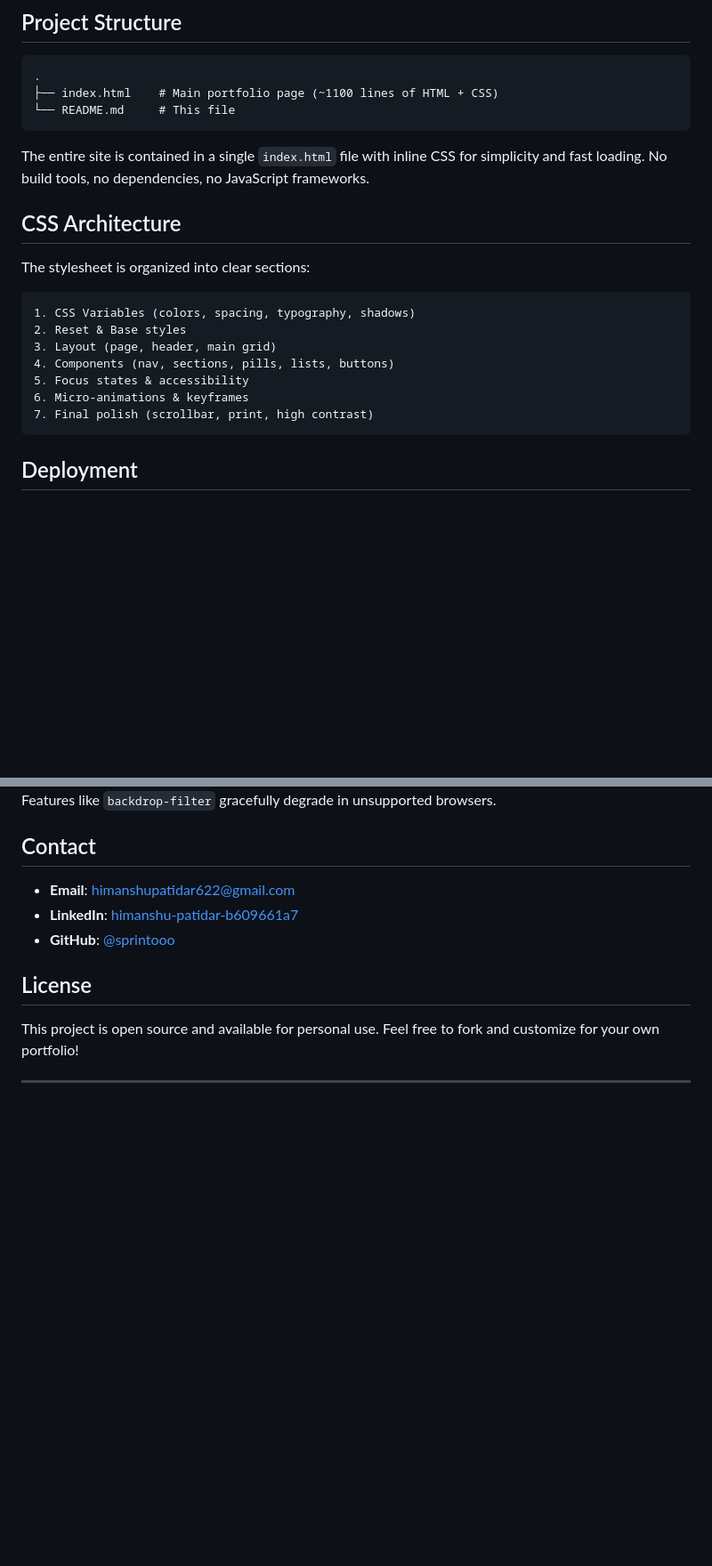
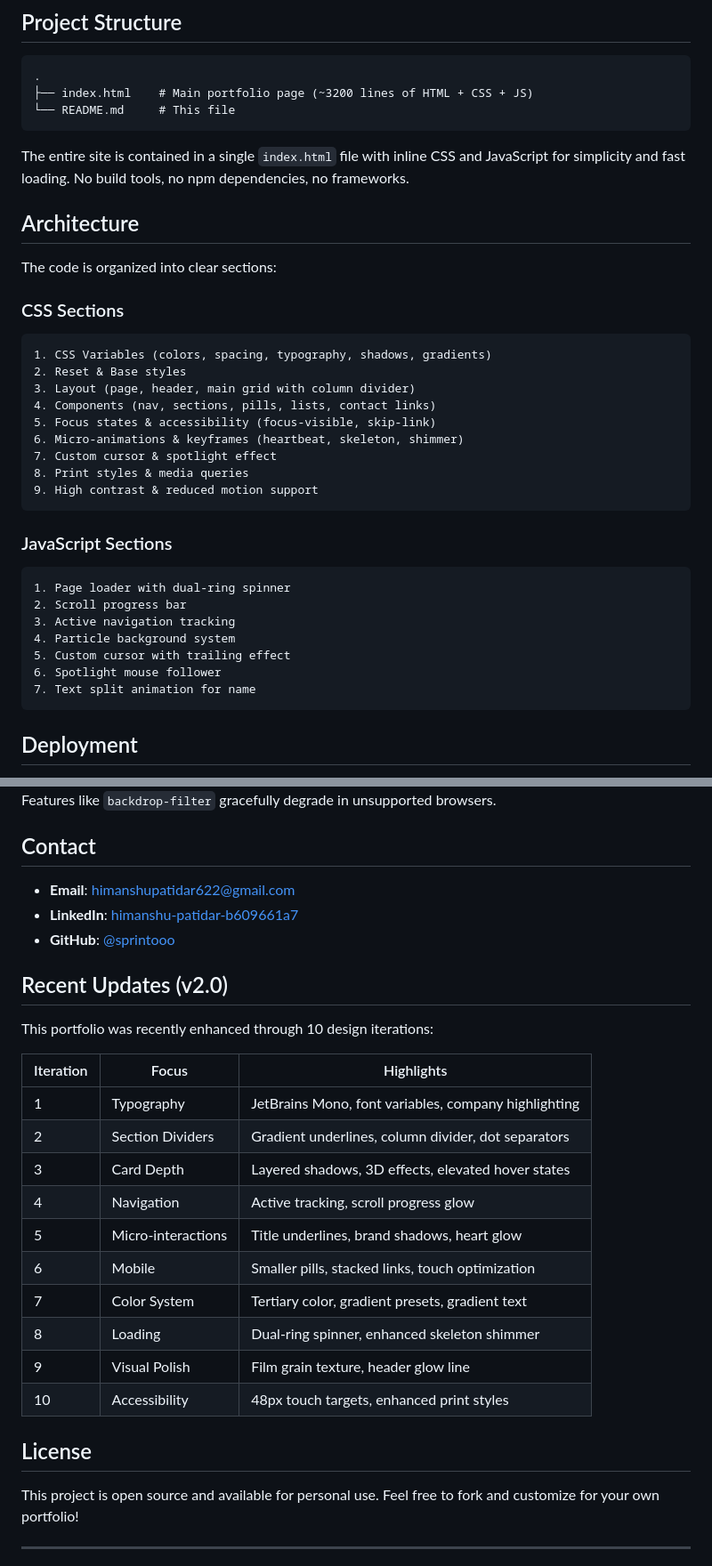
Before and after one commit to sprintooo/sprintooo.github.io, a Markdown page: README.md, 2 parts joined by grey strips. Shown: that part at 89% size. Rendered like a GitHub page; blank space fills up the shorter version.

````diff
--- a/README.md
+++ b/README.md
@@ -111,24 +141,38 @@ To run this site locally:
 
 ```
 .
-├── index.html    # Main portfolio page (~1100 lines of HTML + CSS)
+├── index.html    # Main portfolio page (~3200 lines of HTML + CSS + JS)
 └── README.md     # This file
 ```
 
-The entire site is contained in a single `index.html` file with inline CSS for simplicity and fast loading. No build tools, no dependencies, no JavaScript frameworks.
+The entire site is contained in a single `index.html` file with inline CSS and JavaScript for simplicity and fast loading. No build tools, no npm dependencies, no frameworks.
 
-## CSS Architecture
+## Architecture
 
-The stylesheet is organized into clear sections:
+The code is organized into clear sections:
 
+### CSS Sections
 ```
-1. CSS Variables (colors, spacing, typography, shadows)
+1. CSS Variables (colors, spacing, typography, shadows, gradients)
 2. Reset & Base styles
-3. Layout (page, header, main grid)
-4. Components (nav, sections, pills, lists, buttons)
-5. Focus states & accessibility
-6. Micro-animations & keyframes
-7. Final polish (scrollbar, print, high contrast)
+3. Layout (page, header, main grid with column divider)
+4. Components (nav, sections, pills, lists, contact links)
+5. Focus states & accessibility (focus-visible, skip-link)
+6. Micro-animations & keyframes (heartbeat, skeleton, shimmer)
+7. Custom cursor & spotlight effect
+8. Print styles & media queries
+9. High contrast & reduced motion support
+```
+
+### JavaScript Sections
+```
+1. Page loader with dual-ring spinner
+2. Scroll progress bar
+3. Active navigation tracking
+4. Particle background system
+5. Custom cursor with trailing effect
+6. Spotlight mouse follower
+7. Text split animation for name
 ```
 
 ## Deployment
@@ -156,6 +200,23 @@ Features like `backdrop-filter` gracefully degrade in unsupported browsers.
 - **LinkedIn**: [himanshu-patidar-b609661a7](https://www.linkedin.com/in/himanshu-patidar-b609661a7)
 - **GitHub**: [@sprintooo](https://github.com/sprintooo)
 
+## Recent Updates (v2.0)
+
+This portfolio was recently enhanced through 10 design iterations:
+
+| Iteration | Focus | Highlights |
+|-----------|-------|------------|
+| 1 | Typography | JetBrains Mono, font variables, company highlighting |
+| 2 | Section Dividers | Gradient underlines, column divider, dot separators |
+| 3 | Card Depth | Layered shadows, 3D effects, elevated hover states |
+| 4 | Navigation | Active tracking, scroll progress glow |
+| 5 | Micro-interactions | Title underlines, brand shadows, heart glow |
+| 6 | Mobile | Smaller pills, stacked links, touch optimization |
+| 7 | Color System | Tertiary color, gradient presets, gradient text |
+| 8 | Loading | Dual-ring spinner, enhanced skeleton shimmer |
+| 9 | Visual Polish | Film grain texture, header glow line |
+| 10 | Accessibility | 48px touch targets, enhanced print styles |
+
 ## License
 
 This project is open source and available for personal use. Feel free to fork and customize for your own portfolio!
````
Also changed, not shown: other parts of README.md (+57 -27 lines).
